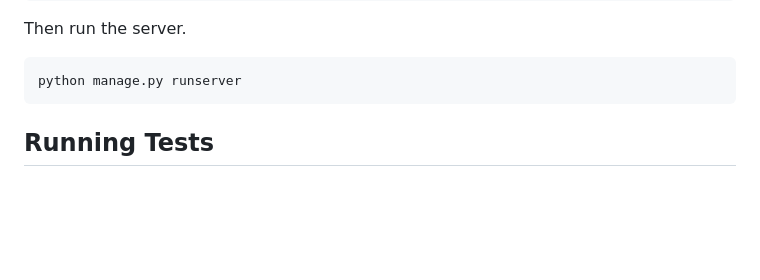
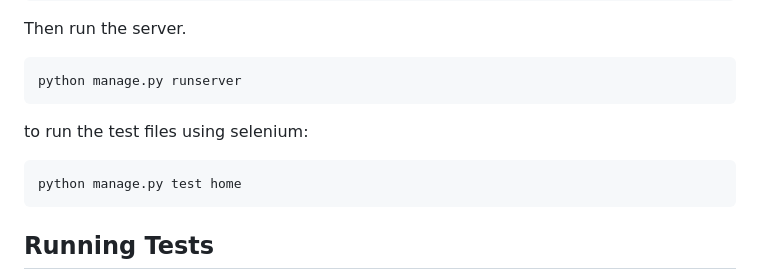
Before and after one commit to Con-Rez/autoDetailProject, a Markdown page: README.md, the part around the change. GitHub-like rendering; blank space fills up the shorter version.

````diff
--- a/README.md
+++ b/README.md
@@ -61,6 +61,11 @@ Then run the server.
 
 ```bash
 python manage.py runserver
+```
+
+to run the test files using selenium:
+```bash
+python manage.py test home
 ```
 
 ## Running Tests
````
